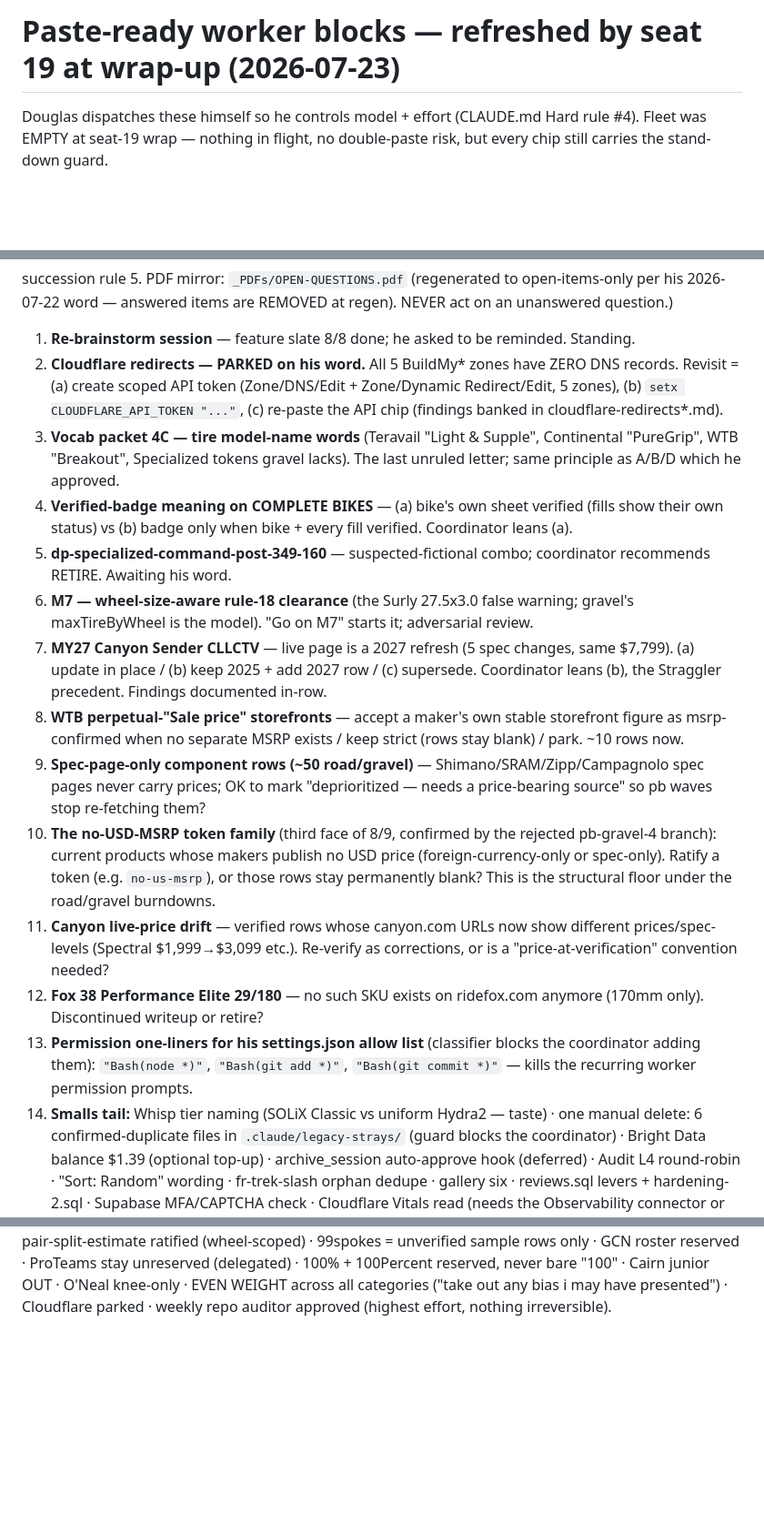
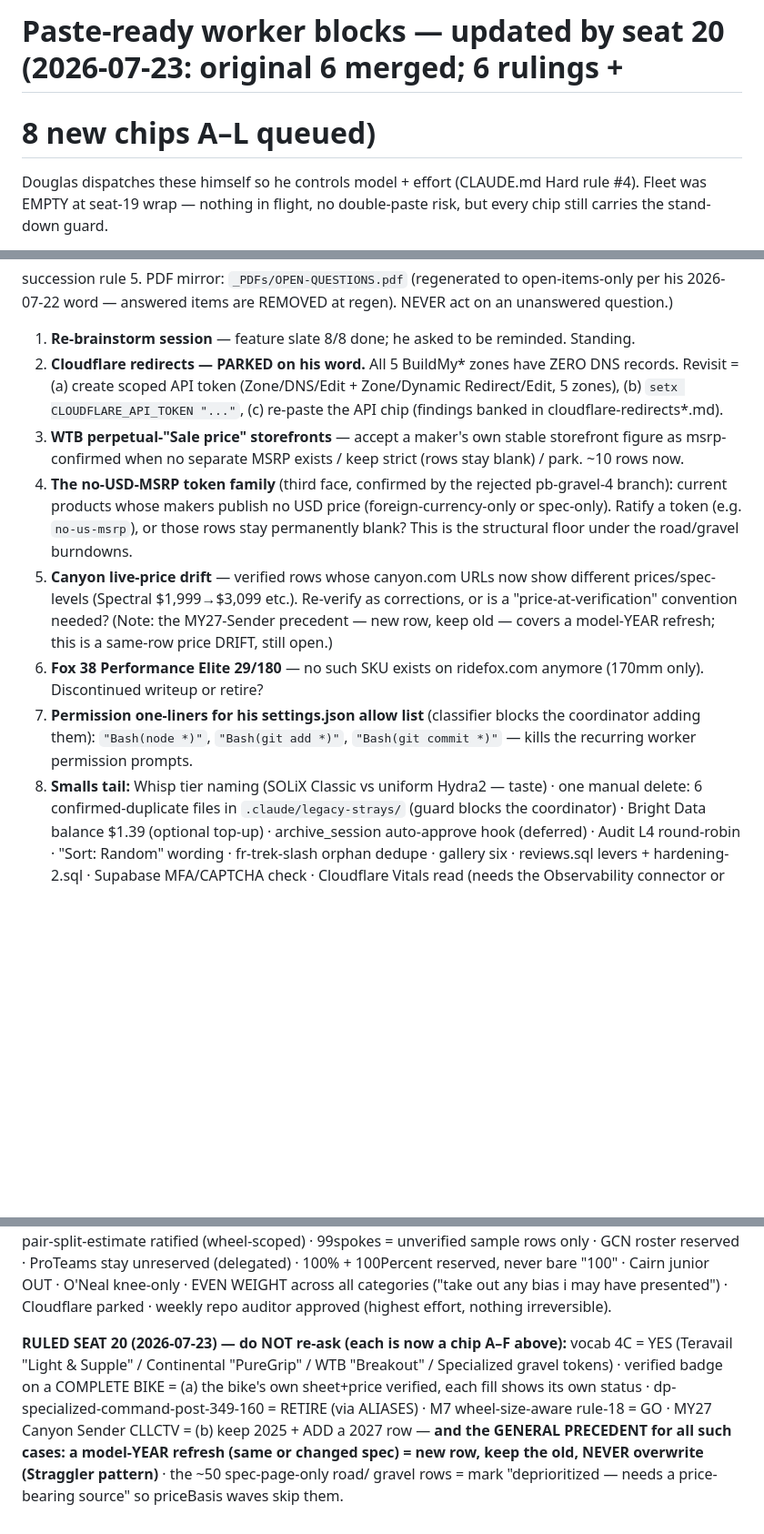
Before and after one commit to dwills38/trailbuilder, a Markdown page: HANDOFF-CHIPS.md, 3 parts joined by grey strips. Shown at 91% size. Rendered like a GitHub page; blank space fills up the shorter version.

```diff
--- a/HANDOFF-CHIPS.md
+++ b/HANDOFF-CHIPS.md
@@ -1,4 +1,5 @@
-# Paste-ready worker blocks — refreshed by seat 19 at wrap-up (2026-07-23)
+# Paste-ready worker blocks — updated by seat 20 (2026-07-23: original 6 merged; 6 rulings +
+# 8 new chips A–L queued)
 
 Douglas dispatches these himself so he controls model + effort (CLAUDE.md Hard rule #4).
 Fleet was EMPTY at seat-19 wrap — nothing in flight, no double-paste risk, but every chip
@@ -91,37 +117,23 @@ question.)
    records. Revisit = (a) create scoped API token (Zone/DNS/Edit + Zone/Dynamic
    Redirect/Edit, 5 zones), (b) `setx CLOUDFLARE_API_TOKEN "..."`, (c) re-paste the API
    chip (findings banked in cloudflare-redirects*.md).
-3. **Vocab packet 4C — tire model-name words** (Teravail "Light & Supple", Continental
-   "PureGrip", WTB "Breakout", Specialized tokens gravel lacks). The last unruled letter;
-   same principle as A/B/D which he approved.
-4. **Verified-badge meaning on COMPLETE BIKES** — (a) bike's own sheet verified (fills show
-   their own status) vs (b) badge only when bike + every fill verified. Coordinator leans (a).
-5. **dp-specialized-command-post-349-160** — suspected-fictional combo; coordinator
-   recommends RETIRE. Awaiting his word.
-6. **M7 — wheel-size-aware rule-18 clearance** (the Surly 27.5x3.0 false warning;
-   gravel's maxTireByWheel is the model). "Go on M7" starts it; adversarial review.
-7. **MY27 Canyon Sender CLLCTV** — live page is a 2027 refresh (5 spec changes, same
-   $7,799). (a) update in place / (b) keep 2025 + add 2027 row / (c) supersede. Coordinator
-   leans (b), the Straggler precedent. Findings documented in-row.
-8. **WTB perpetual-"Sale price" storefronts** — accept a maker's own stable storefront
+3. **WTB perpetual-"Sale price" storefronts** — accept a maker's own stable storefront
    figure as msrp-confirmed when no separate MSRP exists / keep strict (rows stay blank) /
    park. ~10 rows now.
-9. **Spec-page-only component rows (~50 road/gravel)** — Shimano/SRAM/Zipp/Campagnolo spec
-   pages never carry prices; OK to mark "deprioritized — needs a price-bearing source" so pb
-   waves stop re-fetching them?
-10. **The no-USD-MSRP token family** (third face of 8/9, confirmed by the rejected
-    pb-gravel-4 branch): current products whose makers publish no USD price
-    (foreign-currency-only or spec-only). Ratify a token (e.g. `no-us-msrp`), or those rows
-    stay permanently blank? This is the structural floor under the road/gravel burndowns.
-11. **Canyon live-price drift** — verified rows whose canyon.com URLs now show different
-    prices/spec-levels (Spectral $1,999→$3,099 etc.). Re-verify as corrections, or is a
-    "price-at-verification" convention needed?
-12. **Fox 38 Performance Elite 29/180** — no such SKU exists on ridefox.com anymore (170mm
-    only). Discontinued writeup or retire?
-13. **Permission one-liners for his settings.json allow list** (classifier blocks the
-    coordinator adding them): `"Bash(node *)"`, `"Bash(git add *)"`, `"Bash(git commit *)"` —
-    kills the recurring worker permission prompts.
-14. **Smalls tail:** Whisp tier naming (SOLiX Classic vs uniform Hydra2 — taste) · one manual
+4. **The no-USD-MSRP token family** (third face, confirmed by the rejected
+   pb-gravel-4 branch): current products whose makers publish no USD price
+   (foreign-currency-only or spec-only). Ratify a token (e.g. `no-us-msrp`), or those rows
+   stay permanently blank? This is the structural floor under the road/gravel burndowns.
+5. **Canyon live-price drift** — verified rows whose canyon.com URLs now show different
+   prices/spec-levels (Spectral $1,999→$3,099 etc.). Re-verify as corrections, or is a
+   "price-at-verification" convention needed? (Note: the MY27-Sender precedent — new row,
+   keep old — covers a model-YEAR refresh; this is a same-row price DRIFT, still open.)
+6. **Fox 38 Performance Elite 29/180** — no such SKU exists on ridefox.com anymore (170mm
+   only). Discontinued writeup or retire?
+7. **Permission one-liners for his settings.json allow list** (classifier blocks the
+   coordinator adding them): `"Bash(node *)"`, `"Bash(git add *)"`, `"Bash(git commit *)"` —
+   kills the recurring worker permission prompts.
+8. **Smalls tail:** Whisp tier naming (SOLiX Classic vs uniform Hydra2 — taste) · one manual
     delete: 6 confirmed-duplicate files in `.claude/legacy-strays/` (guard blocks the
     coordinator) · Bright Data balance $1.39 (optional top-up) · archive_session auto-approve
     hook (deferred) · Audit L4 round-robin · "Sort: Random" wording · fr-trek-slash orphan
@@ -138,3 +150,12 @@ unverified sample rows only · GCN roster reserved · ProTeams stay unreserved (
 100% + 100Percent reserved, never bare "100" · Cairn junior OUT · O'Neal knee-only · EVEN
 WEIGHT across all categories ("take out any bias i may have presented") · Cloudflare parked ·
 weekly repo auditor approved (highest effort, nothing irreversible).
+
+**RULED SEAT 20 (2026-07-23) — do NOT re-ask (each is now a chip A–F above):** vocab 4C =
+YES (Teravail "Light & Supple" / Continental "PureGrip" / WTB "Breakout" / Specialized gravel
+tokens) · verified badge on a COMPLETE BIKE = (a) the bike's own sheet+price verified, each
+fill shows its own status · dp-specialized-command-post-349-160 = RETIRE (via ALIASES) · M7
+wheel-size-aware rule-18 = GO · MY27 Canyon Sender CLLCTV = (b) keep 2025 + ADD a 2027 row —
+**and the GENERAL PRECEDENT for all such cases: a model-YEAR refresh (same or changed spec) =
+new row, keep the old, NEVER overwrite (Straggler pattern)** · the ~50 spec-page-only road/
+gravel rows = mark "deprioritized — needs a price-bearing source" so priceBasis waves skip them.
```
Also changed, not shown: other parts of HANDOFF-CHIPS.md (+56 -31 lines).
